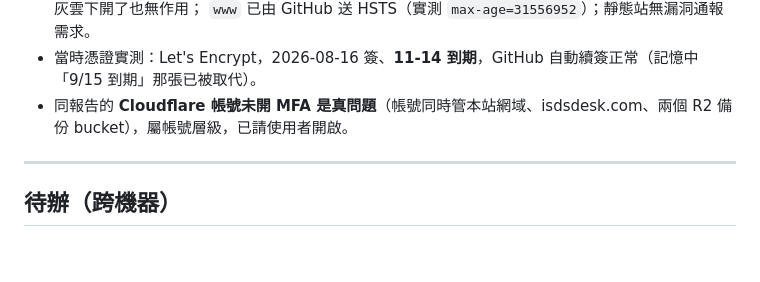
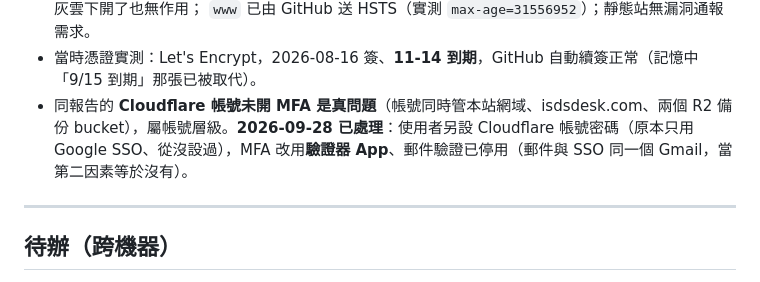
Before and after one commit to jesuswaytaipeisrv/jesuswaytaipei, a Markdown page: CLAUDE.md, the part around the change. Drawn GitHub-style; blank space fills up the shorter version.

Commit message:
docs: Cloudflare 帳號 MFA 已開（驗證器 App，停用郵件驗證）
Co-Authored-By: Claude Opus 5.5 <noreply@anthropic.com>

```diff
--- a/CLAUDE.md
+++ b/CLAUDE.md
@@ -198,7 +198,7 @@
 - **HSTS／Bot Fight Mode／AI Labyrinth／Security.txt ＝ 可忽略**：前三者都只在橘雲生效，灰雲下開了也無作用；
   `www` 已由 GitHub 送 HSTS（實測 `max-age=31556952`）；靜態站無漏洞通報需求。
 - 當時憑證實測：Let's Encrypt，2026-08-16 簽、**11-14 到期**，GitHub 自動續簽正常（記憶中「9/15 到期」那張已被取代）。
-- 同報告的 **Cloudflare 帳號未開 MFA 是真問題**（帳號同時管本站網域、isdsdesk.com、兩個 R2 備份 bucket），屬帳號層級，已請使用者開啟。
+- 同報告的 **Cloudflare 帳號未開 MFA 是真問題**（帳號同時管本站網域、isdsdesk.com、兩個 R2 備份 bucket），屬帳號層級。**2026-09-28 已處理**：使用者另設 Cloudflare 帳號密碼（原本只用 Google SSO、從沒設過），MFA 改用**驗證器 App**、郵件驗證已停用（郵件與 SSO 同一個 Gmail，當第二因素等於沒有）。
 
 ---
 
```
